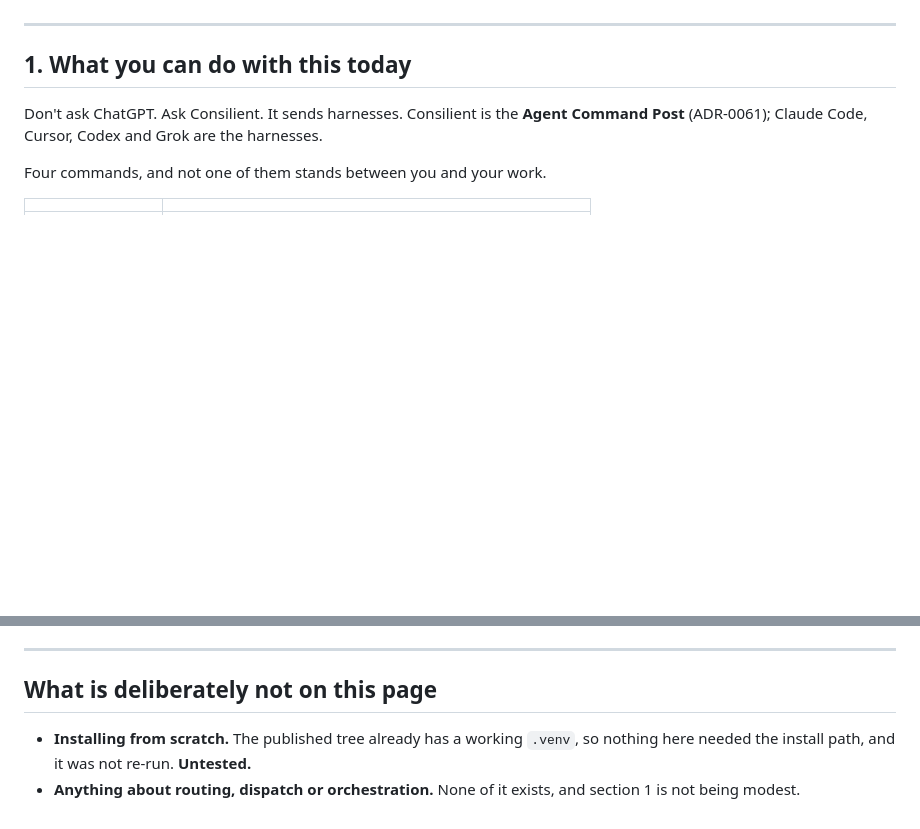
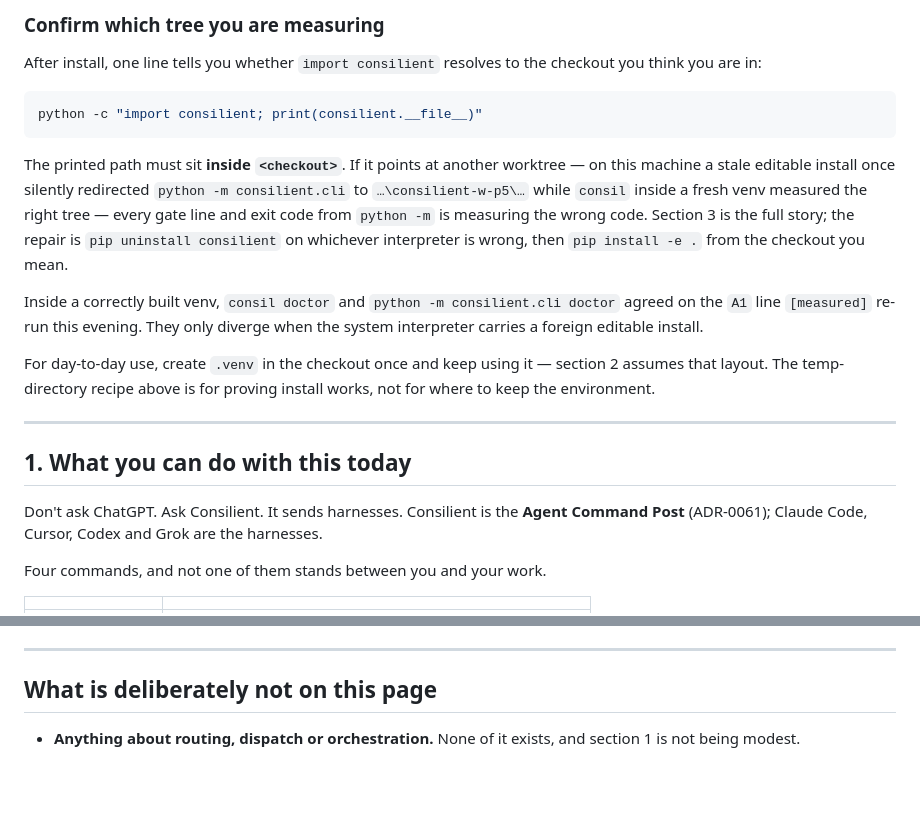
Before and after one commit to joe-hireable/consilient, a Markdown page: docs/00-context/getting-started.md, 2 parts joined by grey strips. Drawn GitHub-style; blank space fills up the shorter version.

````diff
--- a/docs/00-context/getting-started.md
+++ b/docs/00-context/getting-started.md
@@ -13,3 +106,26 @@ You do not need to have read anything else. Links at the bottom are for when you
+### Confirm which tree you are measuring
+
+After install, one line tells you whether `import consilient` resolves to the checkout you
+think you are in:
+
+```powershell
+python -c "import consilient; print(consilient.__file__)"
+```
+
+The printed path must sit **inside `<checkout>`**. If it points at another worktree — on this
+machine a stale editable install once silently redirected `python -m consilient.cli` to
+`…\consilient-w-p5\…` while `consil` inside a fresh venv measured the right tree — every
+gate line and exit code from `python -m` is measuring the wrong code. Section 3 is the full
+story; the repair is `pip uninstall consilient` on whichever interpreter is wrong, then
+`pip install -e .` from the checkout you mean.
+
+Inside a correctly built venv, `consil doctor` and `python -m consilient.cli doctor` agreed on
+the `A1` line `[measured]` re-run this evening. They only diverge when the system interpreter
+carries a foreign editable install.
+
+For day-to-day use, create `.venv` in the checkout once and keep using it — section 2 assumes
+that layout. The temp-directory recipe above is for proving install works, not for where to
+keep the environment.
 
 ---
 
@@ -390,7 +506,5 @@ Three things remain broken tonight and are **not** repairable from this page:
 
 ## What is deliberately not on this page
 
-- **Installing from scratch.** The published tree already has a working `.venv`, so nothing here
-  needed the install path, and it was not re-run. **Untested.**
 - **Anything about routing, dispatch or orchestration.** None of it exists, and section 1 is not
   being modest.
````
Also changed, not shown: other parts of docs/00-context/getting-started.md (+93 -0 lines).
